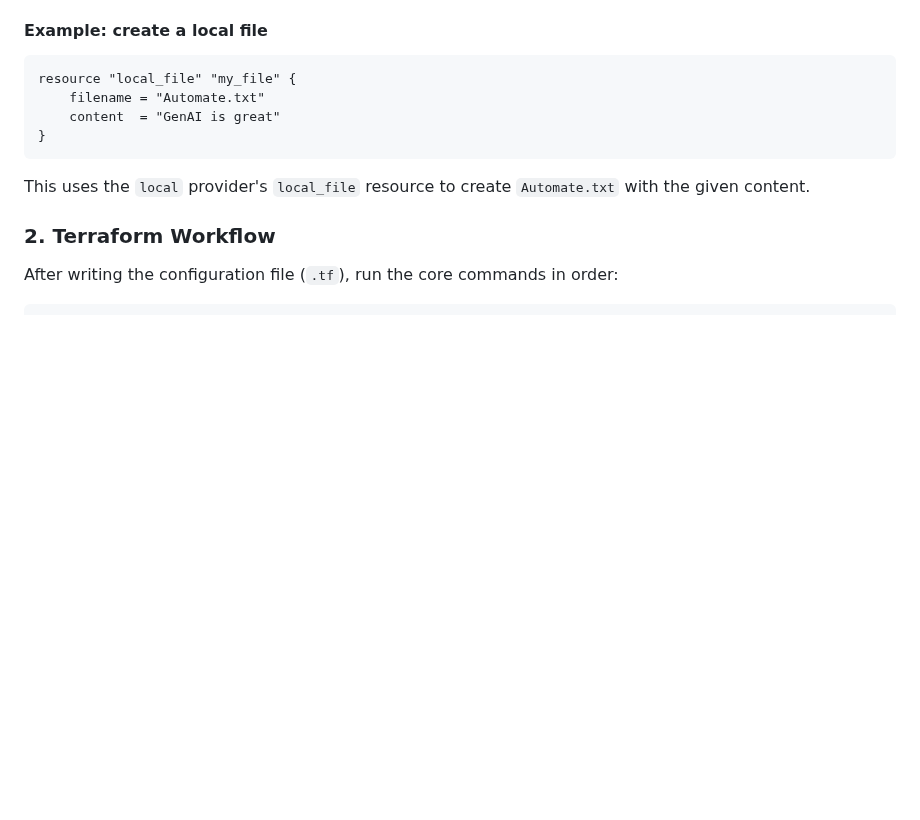
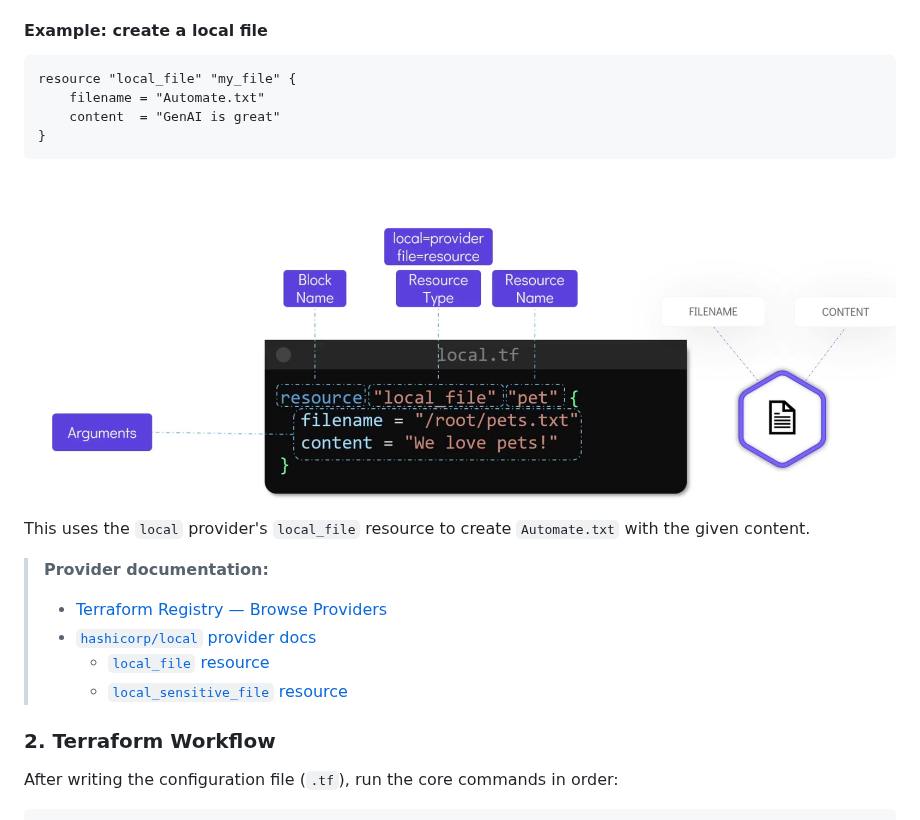
Before and after one commit to neesh7/Terraform, a Markdown page: 03_Getting-Started-with-Terraform/Getting-Started-with-Terraform.md, the part around the change. Rendered like a GitHub page; pictures changed too: Images/HCL-SYNTAX.png (added); blank space fills up the shorter version.

````diff
--- a/03_Getting-Started-with-Terraform/Getting-Started-with-Terraform.md
+++ b/03_Getting-Started-with-Terraform/Getting-Started-with-Terraform.md
@@ -26,7 +26,15 @@ resource "local_file" "my_file" {
 }
 ```
 
+![HCL-SYNTAX](../Images/HCL-SYNTAX.png)
+
 This uses the `local` provider's `local_file` resource to create `Automate.txt` with the given content.
+
+> **Provider documentation:**
+> - [Terraform Registry — Browse Providers](https://registry.terraform.io/browse/providers)
+> - [`hashicorp/local` provider docs](https://registry.terraform.io/providers/hashicorp/local/latest/docs)
+>   - [`local_file` resource](https://registry.terraform.io/providers/hashicorp/local/latest/docs/resources/file)
+>   - [`local_sensitive_file` resource](https://registry.terraform.io/providers/hashicorp/local/latest/docs/resources/sensitive_file)
 
 ### 2. Terraform Workflow
 
````
Also changed, not shown: 04_Terraform-Basics/Terraform-Basics.md (+103 -1 lines), 1 other file.
